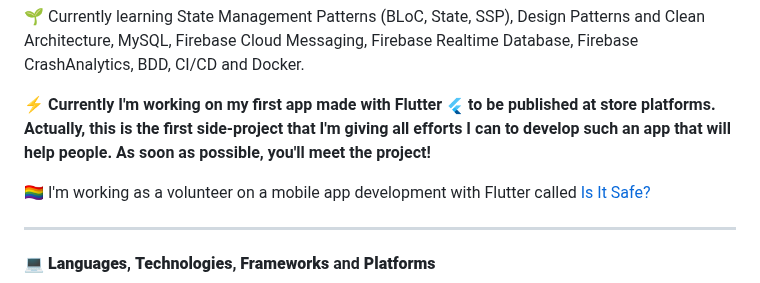
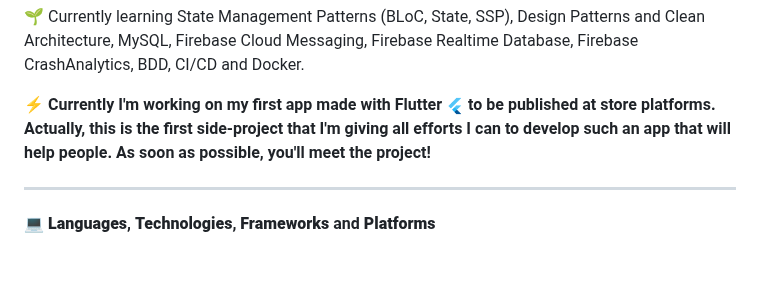
Before and after one commit to feliperfdev/feliperfdev, a Markdown page: README.md, the part around the change. Rendered like a GitHub page; blank space fills up the shorter version.

```diff
--- a/README.md
+++ b/README.md
@@ -29,8 +29,6 @@
 
 ⚡ **Currently I'm working on my first app made with Flutter <img src="assets/flutter-logo.png" width=18 title='Flutter'/> to be published at store platforms. Actually, this is the first side-project that I'm giving all efforts I can to develop such an app that will help people. As soon as possible, you'll meet the project!**
 
-🏳‍🌈 I'm working as a volunteer on a mobile app development with Flutter called [Is It Safe?](https://isitsafe.com.br/)
-
 ---
 
 #### 💻 **Languages**, **Technologies**, **Frameworks** and **Platforms**
```
